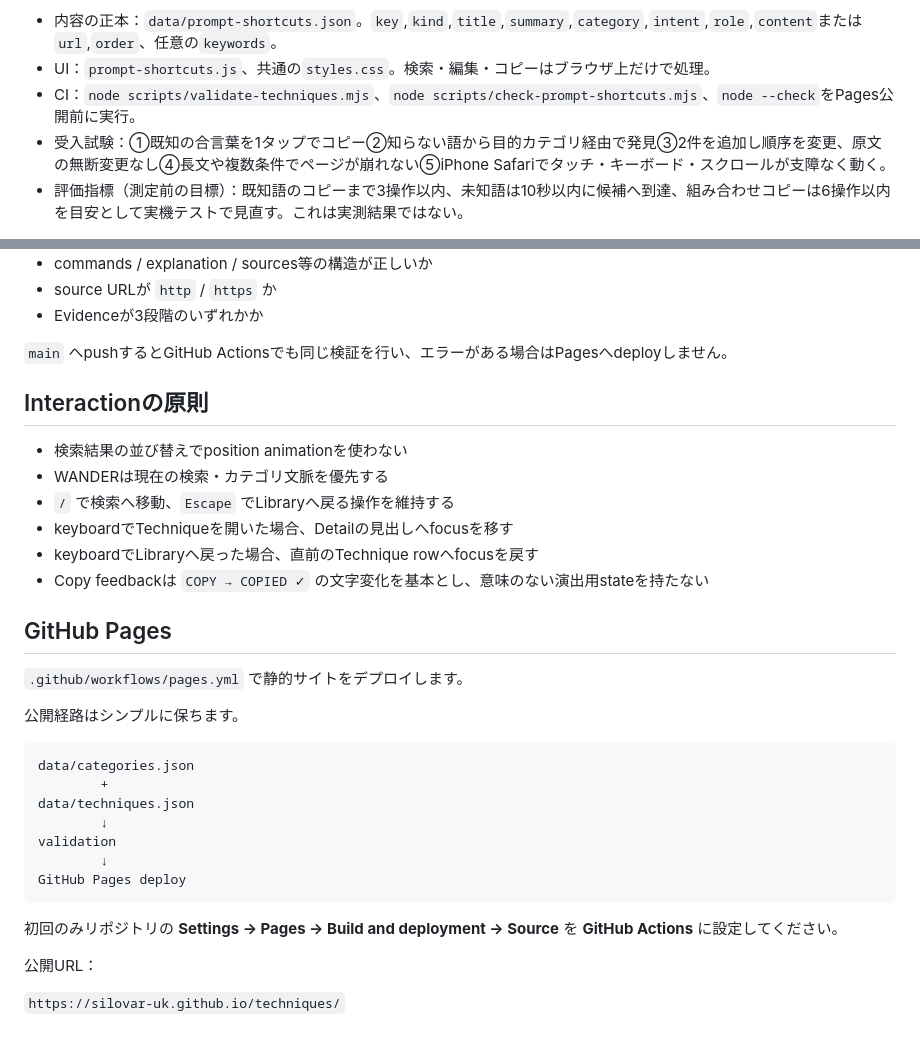
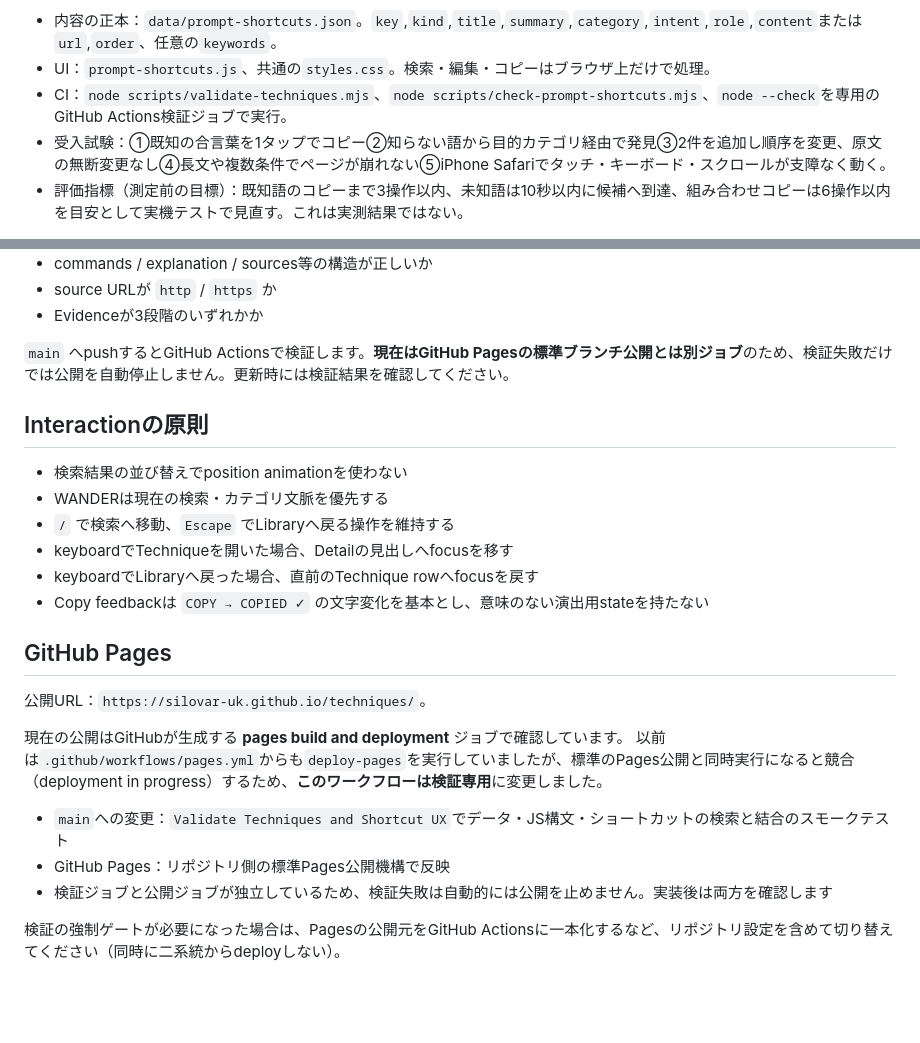
Before and after one commit to silovar-uk/techniques, a Markdown page: README.md, 2 parts joined by grey strips. GitHub-like rendering; blank space fills up the shorter version.

Commit message:
Align deployment documentation with validation-only CI and Pages default publishing

````diff
--- a/README.md
+++ b/README.md
@@ -109,7 +109,7 @@ assetのcache versionは、見た目・挙動のまとまりごとに `YYYYMMDD-
 
 - 内容の正本：`data/prompt-shortcuts.json`。`key`,`kind`,`title`,`summary`,`category`,`intent`,`role`,`content`または`url`,`order`、任意の`keywords`。
 - UI：`prompt-shortcuts.js`、共通の`styles.css`。検索・編集・コピーはブラウザ上だけで処理。
-- CI：`node scripts/validate-techniques.mjs`、`node scripts/check-prompt-shortcuts.mjs`、`node --check`をPages公開前に実行。
+- CI：`node scripts/validate-techniques.mjs`、`node scripts/check-prompt-shortcuts.mjs`、`node --check`を専用のGitHub Actions検証ジョブで実行。
 - 受入試験：①既知の合言葉を1タップでコピー②知らない語から目的カテゴリ経由で発見③2件を追加し順序を変更、原文の無断変更なし④長文や複数条件でページが崩れない⑤iPhone Safariでタッチ・キーボード・スクロールが支障なく動く。
 - 評価指標（測定前の目標）：既知語のコピーまで3操作以内、未知語は10秒以内に候補へ到達、組み合わせコピーは6操作以内を目安として実機テストで見直す。これは実測結果ではない。
 
@@ -166,7 +166,7 @@ node scripts/validate-techniques.mjs
 - source URLが `http` / `https` か
 - Evidenceが3段階のいずれかか
 
-`main` へpushするとGitHub Actionsでも同じ検証を行い、エラーがある場合はPagesへdeployしません。
+`main` へpushするとGitHub Actionsで検証します。**現在はGitHub Pagesの標準ブランチ公開とは別ジョブ**のため、検証失敗だけでは公開を自動停止しません。更新時には検証結果を確認してください。
 
 ## Interactionの原則
 
@@ -179,22 +179,13 @@ node scripts/validate-techniques.mjs
 
 ## GitHub Pages
 
-`.github/workflows/pages.yml` で静的サイトをデプロイします。
+公開URL：`https://silovar-uk.github.io/techniques/`。
 
-公開経路はシンプルに保ちます。
+現在の公開はGitHubが生成する **pages build and deployment** ジョブで確認しています。
+以前は`.github/workflows/pages.yml`からも`deploy-pages`を実行していましたが、標準のPages公開と同時実行になると競合（deployment in progress）するため、**このワークフローは検証専用**に変更しました。
 
-```text
-data/categories.json
-        +
-data/techniques.json
-        ↓
-validation
-        ↓
-GitHub Pages deploy
-```
+- `main`への変更：`Validate Techniques and Shortcut UX`でデータ・JS構文・ショートカットの検索と結合のスモークテスト
+- GitHub Pages：リポジトリ側の標準Pages公開機構で反映
+- 検証ジョブと公開ジョブが独立しているため、検証失敗は自動的には公開を止めません。実装後は両方を確認します
 
-初回のみリポジトリの **Settings → Pages → Build and deployment → Source** を **GitHub Actions** に設定してください。
-
-公開URL：
-
-`https://silovar-uk.github.io/techniques/`
+検証の強制ゲートが必要になった場合は、Pagesの公開元をGitHub Actionsに一本化するなど、リポジトリ設定を含めて切り替えてください（同時に二系統からdeployしない）。
````
